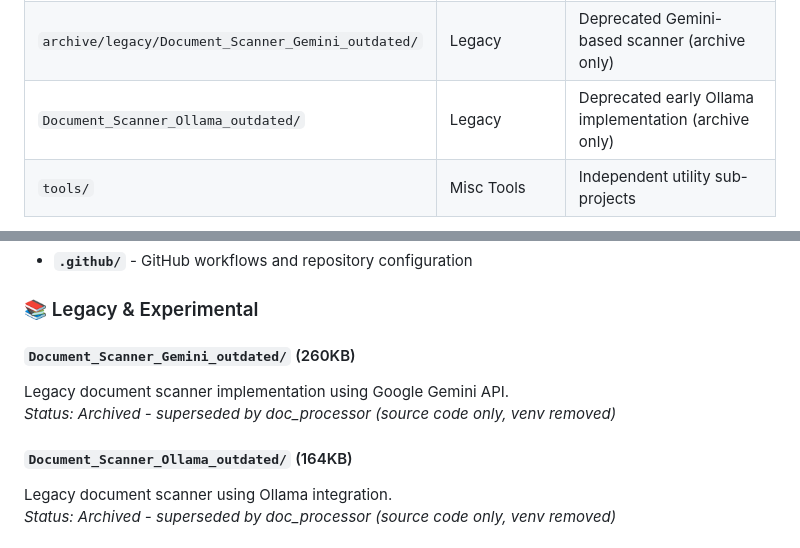
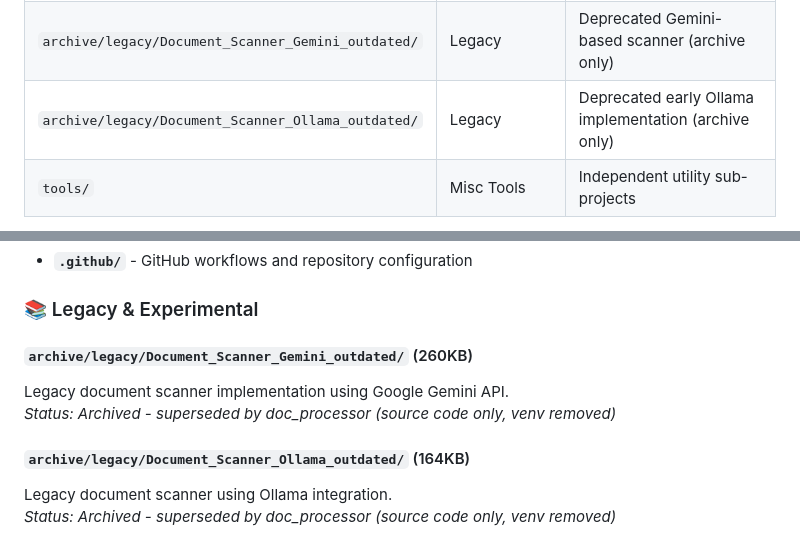
Before and after one commit to TaintedHorizon/Python_Testing_Vibe, a Markdown page: README.md, 2 parts joined by grey strips. Drawn GitHub-style.

Commit message:
docs: normalize legacy scanner paths to archive/legacy

```diff
--- a/README.md
+++ b/README.md
@@ -103,7 +103,7 @@ This map lists active, support, legacy, and runtime directories/files for fast o
 | `LICENSE` | Legal | MIT License (root) |
 | `doc_processor/requirements.txt` | Dependencies | Processor dependencies list |
 | `archive/legacy/Document_Scanner_Gemini_outdated/` | Legacy | Deprecated Gemini-based scanner (archive only) |
-| `Document_Scanner_Ollama_outdated/` | Legacy | Deprecated early Ollama implementation (archive only) |
+| `archive/legacy/Document_Scanner_Ollama_outdated/` | Legacy | Deprecated early Ollama implementation (archive only) |
 | `tools/` | Misc Tools | Independent utility sub-projects |
 
 Legend: Core = essential runtime; Support = ancillary active; Legacy = historical only; Runtime Dir = generated/working; Service/Route/Template = layered architecture components.
@@ -193,11 +193,11 @@ All document processing directories are now properly organized within `doc_proce
 
 ### 📚 Legacy & Experimental
 
-#### **`Document_Scanner_Gemini_outdated/`** (260KB)
+#### **`archive/legacy/Document_Scanner_Gemini_outdated/`** (260KB)
 Legacy document scanner implementation using Google Gemini API.
 *Status: Archived - superseded by doc_processor (source code only, venv removed)*
 
-#### **`Document_Scanner_Ollama_outdated/`** (164KB)
+#### **`archive/legacy/Document_Scanner_Ollama_outdated/`** (164KB)
 Legacy document scanner using Ollama integration.
 *Status: Archived - superseded by doc_processor (source code only, venv removed)*
 
```
Also changed, not shown: doc_processor/readme.md (+2 -2 lines).
